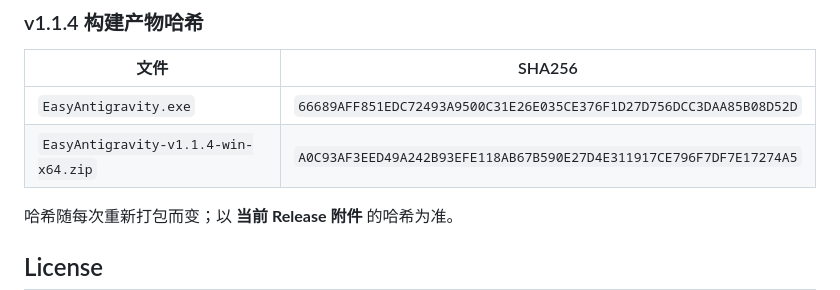
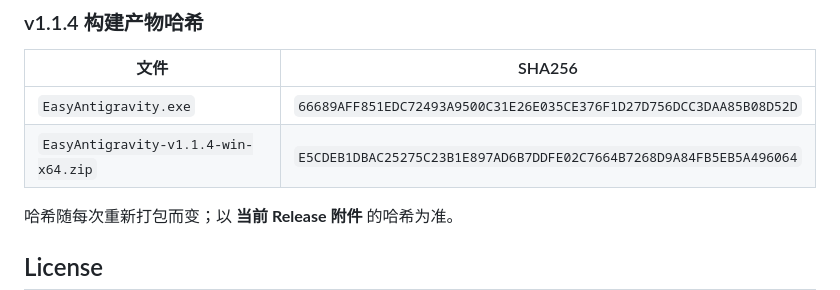
Before and after one commit to 2908746449/EasyAntigravity, a Markdown page: README.md, the part around the change. GitHub-like rendering; folded sections open.

Commit message:
docs: correct v1.1.4 zip SHA256

```diff
--- a/README.md
+++ b/README.md
@@ -101,7 +101,7 @@ npx pkg@5.8.1 . --targets node18-win-x64 --output EasyAntigravity.exe --compress
 | 文件 | SHA256 |
 |------|--------|
 | `EasyAntigravity.exe` | `66689AFF851EDC72493A9500C31E26E035CE376F1D27D756DCC3DAA85B08D52D` |
-| `EasyAntigravity-v1.1.4-win-x64.zip` | `A0C93AF3EED49A242B93EFE118AB67B590E27D4E311917CE796F7DF7E17274A5` |
+| `EasyAntigravity-v1.1.4-win-x64.zip` | `E5CDEB1DBAC25275C23B1E897AD6B7DDFE02C7664B7268D9A84FB5EB5A496064` |
 
 哈希随每次重新打包而变；以 **当前 Release 附件** 的哈希为准。
 
```
